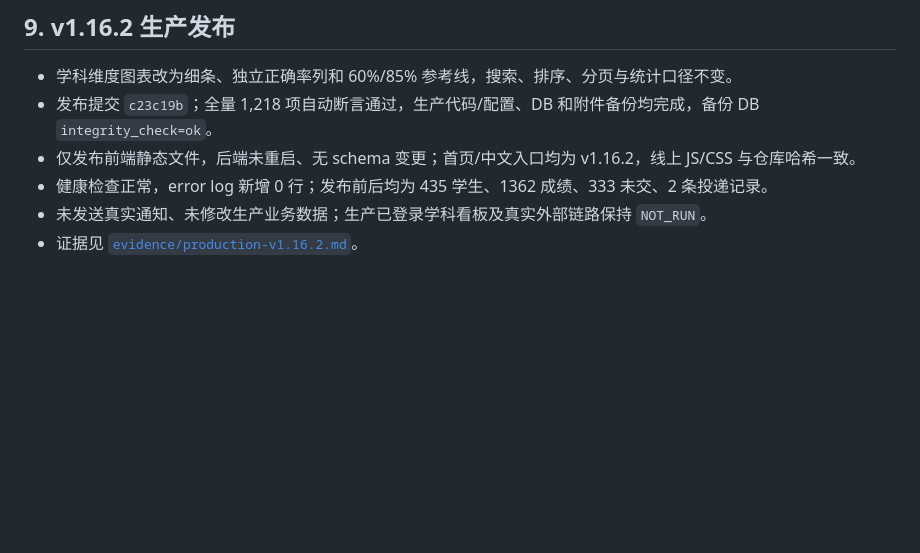
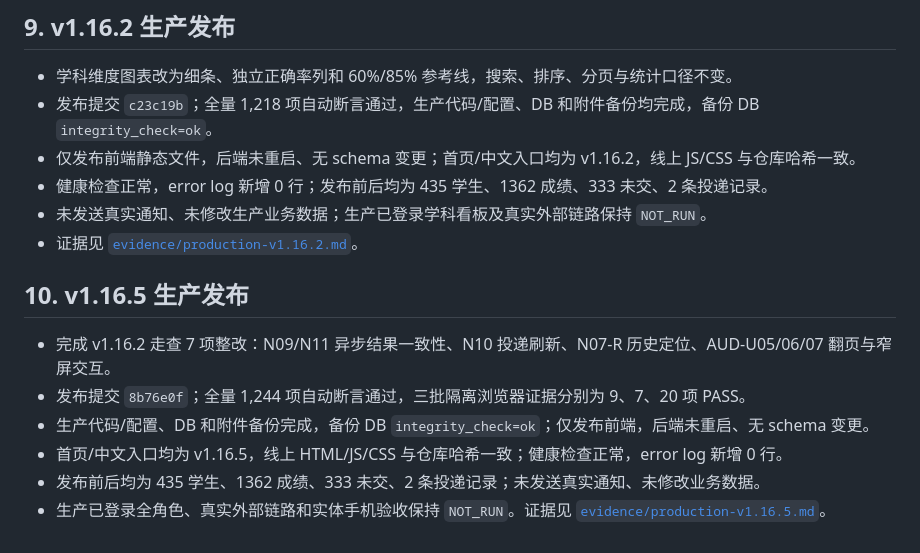
Before and after one commit to vivaxiaozhe-maker/homework-accuracy, a Markdown page: docs/ui-upgrade/release-checklist.md, the part around the change. Rendered like a GitHub page; blank space fills up the shorter version.

```diff
--- a/docs/ui-upgrade/release-checklist.md
+++ b/docs/ui-upgrade/release-checklist.md
@@ -92,3 +92,12 @@ v1.15.0 已完成生产备份、隔离恢复演练、预发布和正式发布；
 - 健康检查正常，error log 新增 0 行；发布前后均为 435 学生、1362 成绩、333 未交、2 条投递记录。
 - 未发送真实通知、未修改生产业务数据；生产已登录学科看板及真实外部链路保持 `NOT_RUN`。
 - 证据见 [`evidence/production-v1.16.2.md`](evidence/production-v1.16.2.md)。
+
+## 10. v1.16.5 生产发布
+
+- 完成 v1.16.2 走查 7 项整改：N09/N11 异步结果一致性、N10 投递刷新、N07-R 历史定位、AUD-U05/06/07 翻页与窄屏交互。
+- 发布提交 `8b76e0f`；全量 1,244 项自动断言通过，三批隔离浏览器证据分别为 9、7、20 项 PASS。
+- 生产代码/配置、DB 和附件备份完成，备份 DB `integrity_check=ok`；仅发布前端，后端未重启、无 schema 变更。
+- 首页/中文入口均为 v1.16.5，线上 HTML/JS/CSS 与仓库哈希一致；健康检查正常，error log 新增 0 行。
+- 发布前后均为 435 学生、1362 成绩、333 未交、2 条投递记录；未发送真实通知、未修改业务数据。
+- 生产已登录全角色、真实外部链路和实体手机验收保持 `NOT_RUN`。证据见 [`evidence/production-v1.16.5.md`](evidence/production-v1.16.5.md)。
```
Also changed, not shown: AGENTS.md (+4 -4 lines), 1 other file.
